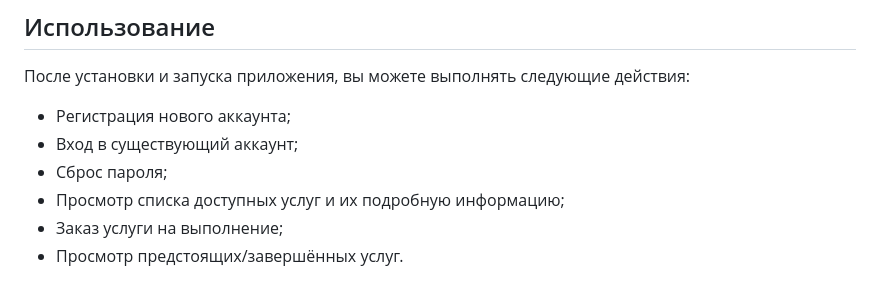
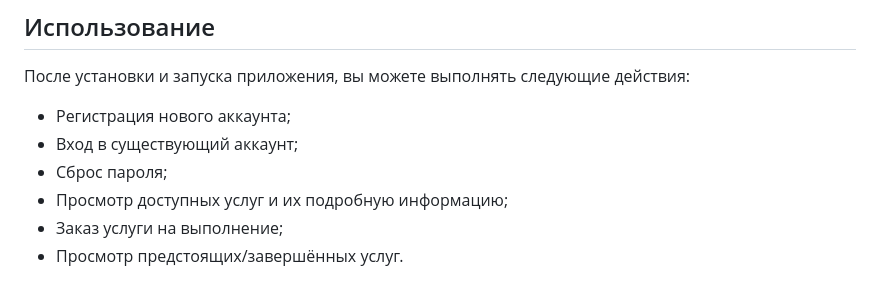
Before and after one commit to Filil2003/diploma, a Markdown page: README.md, the part around the change. Drawn GitHub-style.

```diff
--- a/README.md
+++ b/README.md
@@ -115,6 +115,6 @@
 - Регистрация нового аккаунта;
 - Вход в существующий аккаунт;
 - Сброс пароля;
-- Просмотр списка доступных услуг и их подробную информацию;
+- Просмотр доступных услуг и их подробную информацию;
 - Заказ услуги на выполнение;
 - Просмотр предстоящих/завершённых услуг.
```
